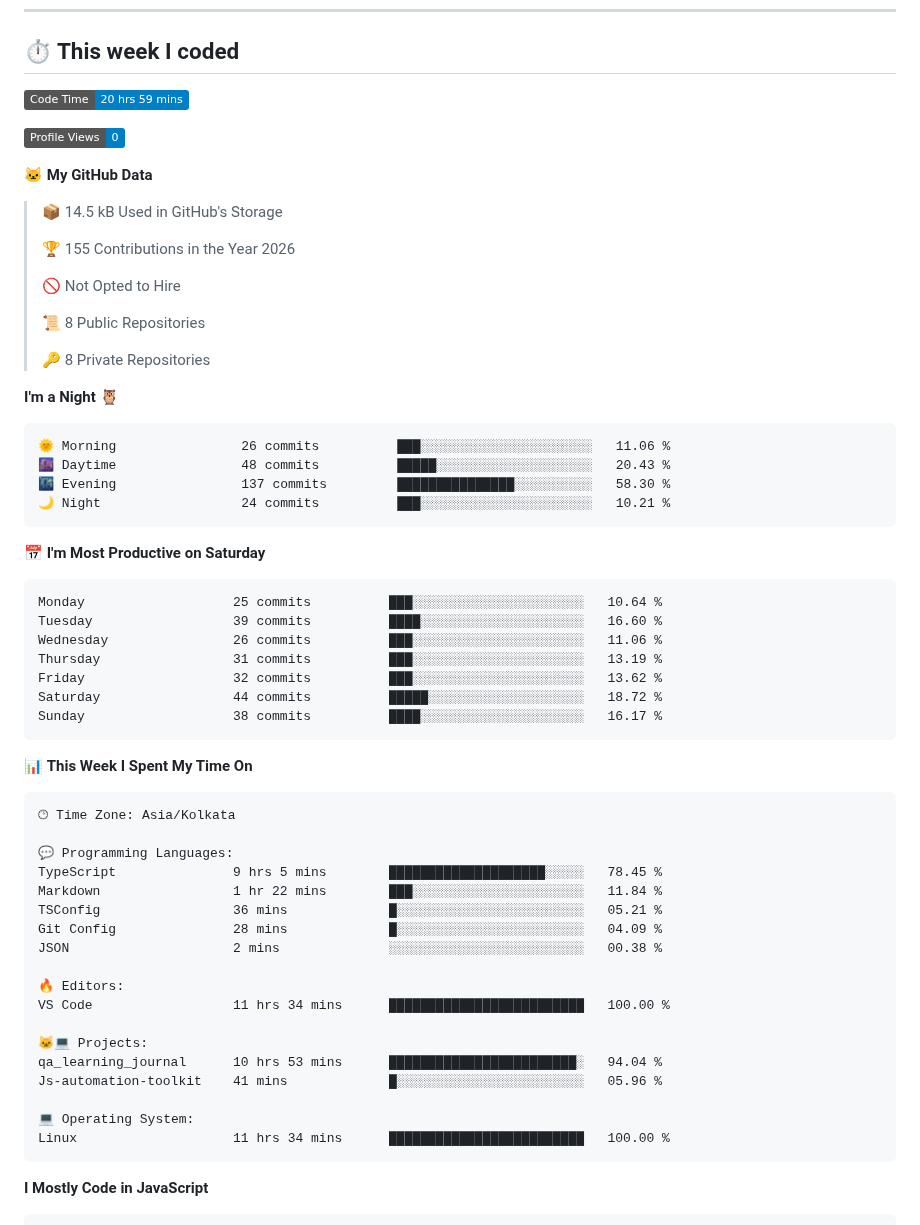
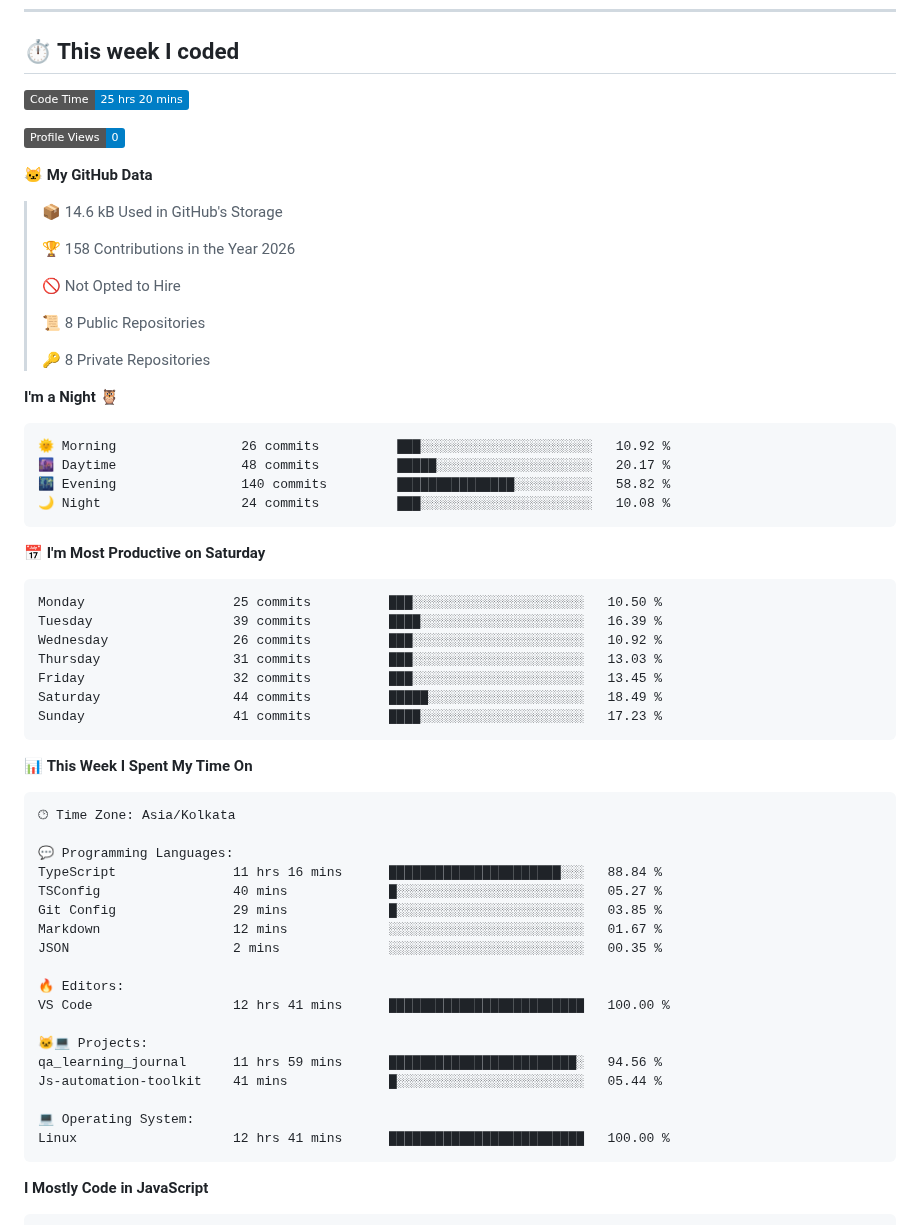
Before and after one commit to thebedigupta/thebedigupta, a Markdown page: README.md, the part around one of its changes. GitHub-like rendering; badges without logos.

Commit message:
Updated with Dev Metrics

````diff
--- a/README.md
+++ b/README.md
@@ -53,15 +53,15 @@ Tools         Git · GitHub · AWS EC2 · VS Code
 ## ⏱️ This week I coded
 
 <!--START_SECTION:waka-->
-![Code Time](http://img.shields.io/badge/Code%20Time-20%20hrs%2059%20mins-blue?style=flat)
+![Code Time](http://img.shields.io/badge/Code%20Time-25%20hrs%2020%20mins-blue?style=flat)
 
 ![Profile Views](http://img.shields.io/badge/Profile%20Views-0-blue?style=flat)
 
 **🐱 My GitHub Data**
 
-> 📦 14.5 kB Used in GitHub's Storage
+> 📦 14.6 kB Used in GitHub's Storage
  >
-> 🏆 155 Contributions in the Year 2026
+> 🏆 158 Contributions in the Year 2026
  >
 > 🚫 Not Opted to Hire
  >
@@ -72,21 +72,21 @@ Tools         Git · GitHub · AWS EC2 · VS Code
 **I'm a Night 🦉**
 
 ```text
-🌞 Morning                26 commits          ███░░░░░░░░░░░░░░░░░░░░░░   11.06 %
-🌆 Daytime                48 commits          █████░░░░░░░░░░░░░░░░░░░░   20.43 %
-🌃 Evening                137 commits         ███████████████░░░░░░░░░░   58.30 %
-🌙 Night                  24 commits          ███░░░░░░░░░░░░░░░░░░░░░░   10.21 %
+🌞 Morning                26 commits          ███░░░░░░░░░░░░░░░░░░░░░░   10.92 %
+🌆 Daytime                48 commits          █████░░░░░░░░░░░░░░░░░░░░   20.17 %
+🌃 Evening                140 commits         ███████████████░░░░░░░░░░   58.82 %
+🌙 Night                  24 commits          ███░░░░░░░░░░░░░░░░░░░░░░   10.08 %
 ```
 📅 **I'm Most Productive on Saturday**
 
 ```text
-Monday                   25 commits          ███░░░░░░░░░░░░░░░░░░░░░░   10.64 %
-Tuesday                  39 commits          ████░░░░░░░░░░░░░░░░░░░░░   16.60 %
-Wednesday                26 commits          ███░░░░░░░░░░░░░░░░░░░░░░   11.06 %
-Thursday                 31 commits          ███░░░░░░░░░░░░░░░░░░░░░░   13.19 %
-Friday                   32 commits          ███░░░░░░░░░░░░░░░░░░░░░░   13.62 %
-Saturday                 44 commits          █████░░░░░░░░░░░░░░░░░░░░   18.72 %
-Sunday                   38 commits          ████░░░░░░░░░░░░░░░░░░░░░   16.17 %
+Monday                   25 commits          ███░░░░░░░░░░░░░░░░░░░░░░   10.50 %
+Tuesday                  39 commits          ████░░░░░░░░░░░░░░░░░░░░░   16.39 %
+Wednesday                26 commits          ███░░░░░░░░░░░░░░░░░░░░░░   10.92 %
+Thursday                 31 commits          ███░░░░░░░░░░░░░░░░░░░░░░   13.03 %
+Friday                   32 commits          ███░░░░░░░░░░░░░░░░░░░░░░   13.45 %
+Saturday                 44 commits          █████░░░░░░░░░░░░░░░░░░░░   18.49 %
+Sunday                   41 commits          ████░░░░░░░░░░░░░░░░░░░░░   17.23 %
 ```
 
 
@@ -96,21 +96,21 @@ Sunday                   38 commits          ████░░░░░░░
 🕑︎ Time Zone: Asia/Kolkata
 
 💬 Programming Languages:
-TypeScript               9 hrs 5 mins        ████████████████████░░░░░   78.45 %
-Markdown                 1 hr 22 mins        ███░░░░░░░░░░░░░░░░░░░░░░   11.84 %
-TSConfig                 36 mins             █░░░░░░░░░░░░░░░░░░░░░░░░   05.21 %
-Git Config               28 mins             █░░░░░░░░░░░░░░░░░░░░░░░░   04.09 %
-JSON                     2 mins              ░░░░░░░░░░░░░░░░░░░░░░░░░   00.38 %
+TypeScript               11 hrs 16 mins      ██████████████████████░░░   88.84 %
+TSConfig                 40 mins             █░░░░░░░░░░░░░░░░░░░░░░░░   05.27 %
+Git Config               29 mins             █░░░░░░░░░░░░░░░░░░░░░░░░   03.85 %
+Markdown                 12 mins             ░░░░░░░░░░░░░░░░░░░░░░░░░   01.67 %
+JSON                     2 mins              ░░░░░░░░░░░░░░░░░░░░░░░░░   00.35 %
 
 🔥 Editors:
-VS Code                  11 hrs 34 mins      █████████████████████████   100.00 %
+VS Code                  12 hrs 41 mins      █████████████████████████   100.00 %
 
 🐱‍💻 Projects:
-qa_learning_journal      10 hrs 53 mins      ████████████████████████░   94.04 %
-Js-automation-toolkit    41 mins             █░░░░░░░░░░░░░░░░░░░░░░░░   05.96 %
+qa_learning_journal      11 hrs 59 mins      ████████████████████████░   94.56 %
+Js-automation-toolkit    41 mins             █░░░░░░░░░░░░░░░░░░░░░░░░   05.44 %
 
 💻 Operating System:
-Linux                    11 hrs 34 mins      █████████████████████████   100.00 %
+Linux                    12 hrs 41 mins      █████████████████████████   100.00 %
 ```
 
 **I Mostly Code in JavaScript**
````
Also changed, not shown: other parts of README.md (+1 -1 lines), assets/bar_graph.png.
